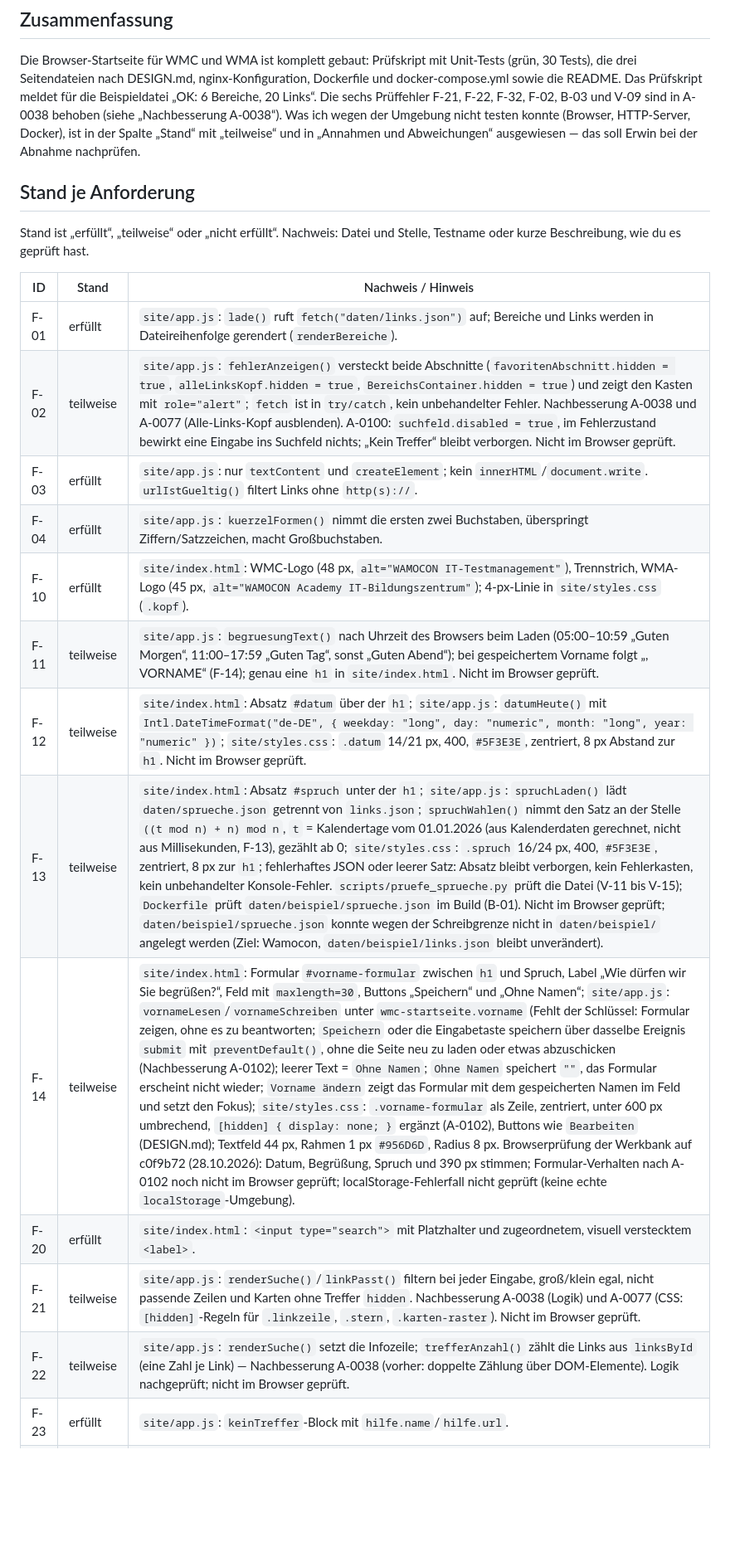
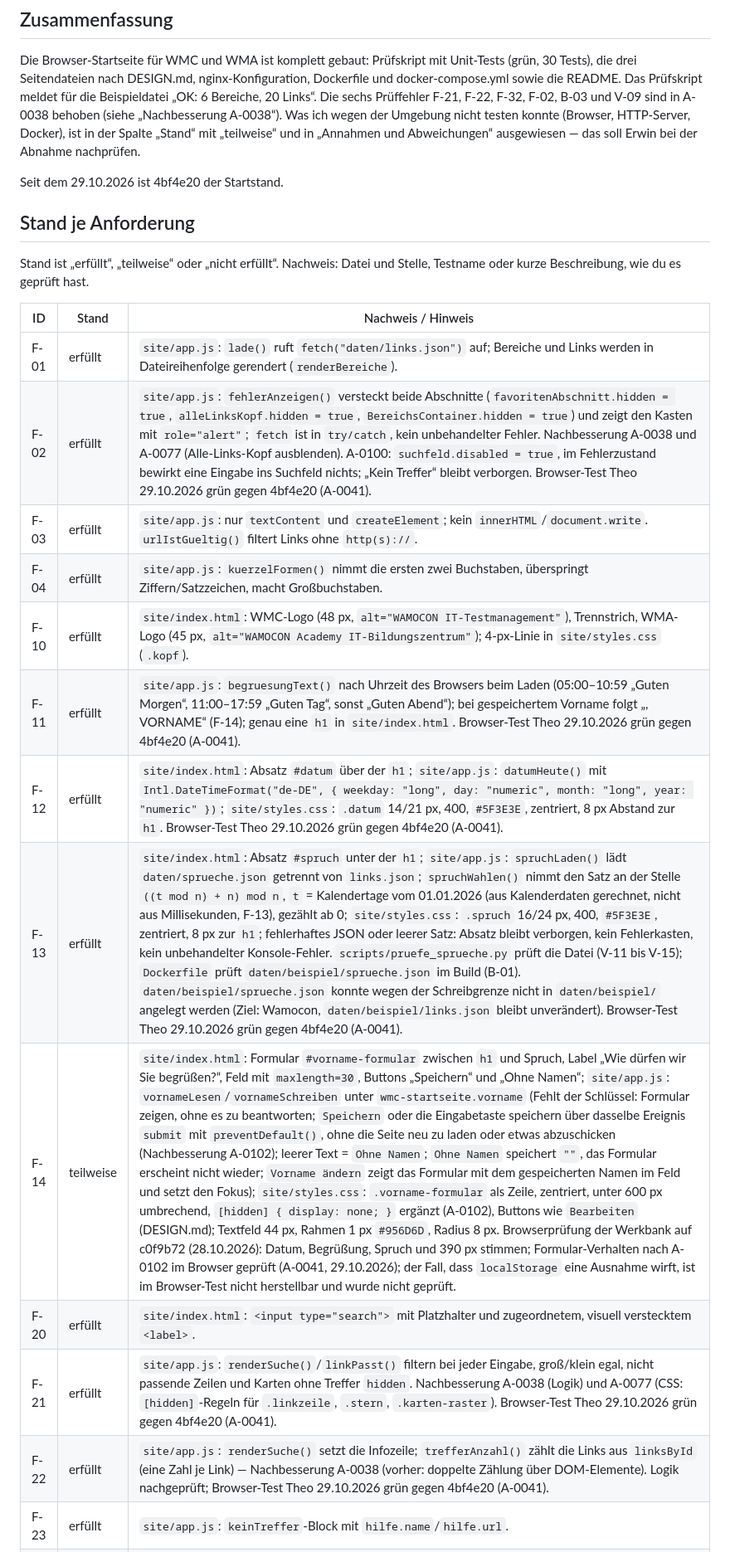
Before and after one commit to Wamocon/wmc-startseite, a Markdown page: docs/UEBERGABE.md, the part around one of its changes. Shown at 83% size. Rendered like a GitHub page; blank space fills up the shorter version.

Commit message:
Dokumentation: Stand je Anforderung nach Theos Lauf 29.10.

```diff
--- a/docs/UEBERGABE.md
+++ b/docs/UEBERGABE.md
@@ -6,6 +6,8 @@ Ausgefüllt von: Gregor · Datum: 21.10.2026 · Letzter Commit: siehe Meldung au
 
 Die Browser-Startseite für WMC und WMA ist komplett gebaut: Prüfskript mit Unit-Tests (grün, 30 Tests), die drei Seitendateien nach DESIGN.md, nginx-Konfiguration, Dockerfile und docker-compose.yml sowie die README. Das Prüfskript meldet für die Beispieldatei „OK: 6 Bereiche, 20 Links“. Die sechs Prüffehler F-21, F-22, F-32, F-02, B-03 und V-09 sind in A-0038 behoben (siehe „Nachbesserung A-0038“). Was ich wegen der Umgebung nicht testen konnte (Browser, HTTP-Server, Docker), ist in der Spalte „Stand“ mit „teilweise“ und in „Annahmen und Abweichungen“ ausgewiesen — das soll Erwin bei der Abnahme nachprüfen.
 
+Seit dem 29.10.2026 ist 4bf4e20 der Startstand.
+
 ## Stand je Anforderung
 
 Stand ist „erfüllt“, „teilweise“ oder „nicht erfüllt“. Nachweis: Datei und Stelle, Testname oder kurze Beschreibung, wie du es geprüft hast.
@@ -13,17 +15,17 @@ Stand ist „erfüllt“, „teilweise“ oder „nicht erfüllt“. Nachweis: D
 | ID | Stand | Nachweis / Hinweis |
 |---|---|---|
 | F-01 | erfüllt | `site/app.js`: `lade()` ruft `fetch("daten/links.json")` auf; Bereiche und Links werden in Dateireihenfolge gerendert (`renderBereiche`). |
-| F-02 | teilweise | `site/app.js`: `fehlerAnzeigen()` versteckt beide Abschnitte (`favoritenAbschnitt.hidden = true`, `alleLinksKopf.hidden = true`, `BereichsContainer.hidden = true`) und zeigt den Kasten mit `role="alert"`; `fetch` ist in `try/catch`, kein unbehandelter Fehler. Nachbesserung A-0038 und A-0077 (Alle-Links-Kopf ausblenden). A-0100: `suchfeld.disabled = true`, im Fehlerzustand bewirkt eine Eingabe ins Suchfeld nichts; „Kein Treffer“ bleibt verborgen. Nicht im Browser geprüft. |
+| F-02 | erfüllt | `site/app.js`: `fehlerAnzeigen()` versteckt beide Abschnitte (`favoritenAbschnitt.hidden = true`, `alleLinksKopf.hidden = true`, `BereichsContainer.hidden = true`) und zeigt den Kasten mit `role="alert"`; `fetch` ist in `try/catch`, kein unbehandelter Fehler. Nachbesserung A-0038 und A-0077 (Alle-Links-Kopf ausblenden). A-0100: `suchfeld.disabled = true`, im Fehlerzustand bewirkt eine Eingabe ins Suchfeld nichts; „Kein Treffer“ bleibt verborgen. Browser-Test Theo 29.10.2026 grün gegen 4bf4e20 (A-0041). |
 | F-03 | erfüllt | `site/app.js`: nur `textContent` und `createElement`; kein `innerHTML`/`document.write`. `urlIstGueltig()` filtert Links ohne `http(s)://`. |
 | F-04 | erfüllt | `site/app.js`: `kuerzelFormen()` nimmt die ersten zwei Buchstaben, überspringt Ziffern/Satzzeichen, macht Großbuchstaben. |
 | F-10 | erfüllt | `site/index.html`: WMC-Logo (48 px, `alt="WAMOCON IT-Testmanagement"`), Trennstrich, WMA-Logo (45 px, `alt="WAMOCON Academy IT-Bildungszentrum"`); 4-px-Linie in `site/styles.css` (`.kopf`). |
-| F-11 | teilweise | `site/app.js`: `begruesungText()` nach Uhrzeit des Browsers beim Laden (05:00–10:59 „Guten Morgen“, 11:00–17:59 „Guten Tag“, sonst „Guten Abend“); bei gespeichertem Vorname folgt „, VORNAME“ (F-14); genau eine `h1` in `site/index.html`. Nicht im Browser geprüft. |
-| F-12 | teilweise | `site/index.html`: Absatz `#datum` über der `h1`; `site/app.js`: `datumHeute()` mit `Intl.DateTimeFormat("de-DE", { weekday: "long", day: "numeric", month: "long", year: "numeric" })`; `site/styles.css`: `.datum` 14/21 px, 400, `#5F3E3E`, zentriert, 8 px Abstand zur `h1`. Nicht im Browser geprüft. |
-| F-13 | teilweise | `site/index.html`: Absatz `#spruch` unter der `h1`; `site/app.js`: `spruchLaden()` lädt `daten/sprueche.json` getrennt von `links.json`; `spruchWahlen()` nimmt den Satz an der Stelle `((t mod n) + n) mod n`, `t` = Kalendertage vom 01.01.2026 (aus Kalenderdaten gerechnet, nicht aus Millisekunden, F-13), gezählt ab 0; `site/styles.css`: `.spruch` 16/24 px, 400, `#5F3E3E`, zentriert, 8 px zur `h1`; fehlerhaftes JSON oder leerer Satz: Absatz bleibt verborgen, kein Fehlerkasten, kein unbehandelter Konsole-Fehler. `scripts/pruefe_sprueche.py` prüft die Datei (V-11 bis V-15); `Dockerfile` prüft `daten/beispiel/sprueche.json` im Build (B-01). Nicht im Browser geprüft; `daten/beispiel/sprueche.json` konnte wegen der Schreibgrenze nicht in `daten/beispiel/` angelegt werden (Ziel: Wamocon, `daten/beispiel/links.json` bleibt unverändert). |
-| F-14 | teilweise | `site/index.html`: Formular `#vorname-formular` zwischen `h1` und Spruch, Label „Wie dürfen wir Sie begrüßen?“, Feld mit `maxlength=30`, Buttons „Speichern“ und „Ohne Namen“; `site/app.js`: `vornameLesen`/`vornameSchreiben` unter `wmc-startseite.vorname` (Fehlt der Schlüssel: Formular zeigen, ohne es zu beantworten; `Speichern` oder die Eingabetaste speichern über dasselbe Ereignis `submit` mit `preventDefault()`, ohne die Seite neu zu laden oder etwas abzuschicken (Nachbesserung A-0102); leerer Text = `Ohne Namen`; `Ohne Namen` speichert `""`, das Formular erscheint nicht wieder; `Vorname ändern` zeigt das Formular mit dem gespeicherten Namen im Feld und setzt den Fokus); `site/styles.css`: `.vorname-formular` als Zeile, zentriert, unter 600 px umbrechend, `[hidden] { display: none; }` ergänzt (A-0102), Buttons wie `Bearbeiten` (DESIGN.md); Textfeld 44 px, Rahmen 1 px `#956D6D`, Radius 8 px. Browserprüfung der Werkbank auf c0f9b72 (28.10.2026): Datum, Begrüßung, Spruch und 390 px stimmen; Formular-Verhalten nach A-0102 noch nicht im Browser geprüft; localStorage-Fehlerfall nicht geprüft (keine echte `localStorage`-Umgebung). |
+| F-11 | erfüllt | `site/app.js`: `begruesungText()` nach Uhrzeit des Browsers beim Laden (05:00–10:59 „Guten Morgen“, 11:00–17:59 „Guten Tag“, sonst „Guten Abend“); bei gespeichertem Vorname folgt „, VORNAME“ (F-14); genau eine `h1` in `site/index.html`. Browser-Test Theo 29.10.2026 grün gegen 4bf4e20 (A-0041). |
+| F-12 | erfüllt | `site/index.html`: Absatz `#datum` über der `h1`; `site/app.js`: `datumHeute()` mit `Intl.DateTimeFormat("de-DE", { weekday: "long", day: "numeric", month: "long", year: "numeric" })`; `site/styles.css`: `.datum` 14/21 px, 400, `#5F3E3E`, zentriert, 8 px Abstand zur `h1`. Browser-Test Theo 29.10.2026 grün gegen 4bf4e20 (A-0041). |
+| F-13 | erfüllt | `site/index.html`: Absatz `#spruch` unter der `h1`; `site/app.js`: `spruchLaden()` lädt `daten/sprueche.json` getrennt von `links.json`; `spruchWahlen()` nimmt den Satz an der Stelle `((t mod n) + n) mod n`, `t` = Kalendertage vom 01.01.2026 (aus Kalenderdaten gerechnet, nicht aus Millisekunden, F-13), gezählt ab 0; `site/styles.css`: `.spruch` 16/24 px, 400, `#5F3E3E`, zentriert, 8 px zur `h1`; fehlerhaftes JSON oder leerer Satz: Absatz bleibt verborgen, kein Fehlerkasten, kein unbehandelter Konsole-Fehler. `scripts/pruefe_sprueche.py` prüft die Datei (V-11 bis V-15); `Dockerfile` prüft `daten/beispiel/sprueche.json` im Build (B-01). `daten/beispiel/sprueche.json` konnte wegen der Schreibgrenze nicht in `daten/beispiel/` angelegt werden (Ziel: Wamocon, `daten/beispiel/links.json` bleibt unverändert). Browser-Test Theo 29.10.2026 grün gegen 4bf4e20 (A-0041). |
+| F-14 | teilweise | `site/index.html`: Formular `#vorname-formular` zwischen `h1` und Spruch, Label „Wie dürfen wir Sie begrüßen?“, Feld mit `maxlength=30`, Buttons „Speichern“ und „Ohne Namen“; `site/app.js`: `vornameLesen`/`vornameSchreiben` unter `wmc-startseite.vorname` (Fehlt der Schlüssel: Formular zeigen, ohne es zu beantworten; `Speichern` oder die Eingabetaste speichern über dasselbe Ereignis `submit` mit `preventDefault()`, ohne die Seite neu zu laden oder etwas abzuschicken (Nachbesserung A-0102); leerer Text = `Ohne Namen`; `Ohne Namen` speichert `""`, das Formular erscheint nicht wieder; `Vorname ändern` zeigt das Formular mit dem gespeicherten Namen im Feld und setzt den Fokus); `site/styles.css`: `.vorname-formular` als Zeile, zentriert, unter 600 px umbrechend, `[hidden] { display: none; }` ergänzt (A-0102), Buttons wie `Bearbeiten` (DESIGN.md); Textfeld 44 px, Rahmen 1 px `#956D6D`, Radius 8 px. Browserprüfung der Werkbank auf c0f9b72 (28.10.2026): Datum, Begrüßung, Spruch und 390 px stimmen; Formular-Verhalten nach A-0102 im Browser geprüft (A-0041, 29.10.2026); der Fall, dass `localStorage` eine Ausnahme wirft, ist im Browser-Test nicht herstellbar und wurde nicht geprüft. |
 | F-20 | erfüllt | `site/index.html`: `<input type="search">` mit Platzhalter und zugeordnetem, visuell verstecktem `<label>`. |
-| F-21 | teilweise | `site/app.js`: `renderSuche()`/`linkPasst()` filtern bei jeder Eingabe, groß/klein egal, nicht passende Zeilen und Karten ohne Treffer `hidden`. Nachbesserung A-0038 (Logik) und A-0077 (CSS: `[hidden]`-Regeln für `.linkzeile`, `.stern`, `.karten-raster`). Nicht im Browser geprüft. |
-| F-22 | teilweise | `site/app.js`: `renderSuche()` setzt die Infozeile; `trefferAnzahl()` zählt die Links aus `linksById` (eine Zahl je Link) — Nachbesserung A-0038 (vorher: doppelte Zählung über DOM-Elemente). Logik nachgeprüft; nicht im Browser geprüft. |
+| F-21 | erfüllt | `site/app.js`: `renderSuche()`/`linkPasst()` filtern bei jeder Eingabe, groß/klein egal, nicht passende Zeilen und Karten ohne Treffer `hidden`. Nachbesserung A-0038 (Logik) und A-0077 (CSS: `[hidden]`-Regeln für `.linkzeile`, `.stern`, `.karten-raster`). Browser-Test Theo 29.10.2026 grün gegen 4bf4e20 (A-0041). |
+| F-22 | erfüllt | `site/app.js`: `renderSuche()` setzt die Infozeile; `trefferAnzahl()` zählt die Links aus `linksById` (eine Zahl je Link) — Nachbesserung A-0038 (vorher: doppelte Zählung über DOM-Elemente). Logik nachgeprüft; Browser-Test Theo 29.10.2026 grün gegen 4bf4e20 (A-0041). |
 | F-23 | erfüllt | `site/app.js`: `keinTreffer`-Block mit `hilfe.name`/`hilfe.url`. |
 | F-24 | erfüllt | `site/app.js`: `keydown`-Listener auf `Escape` leert die Suche. |
 | F-25 | erfüllt | `site/app.js`: Suche filtert nur `#bereiche`, nie die Favoriten. |
```
Also changed, not shown: other parts of docs/UEBERGABE.md (+7 -7 lines).
